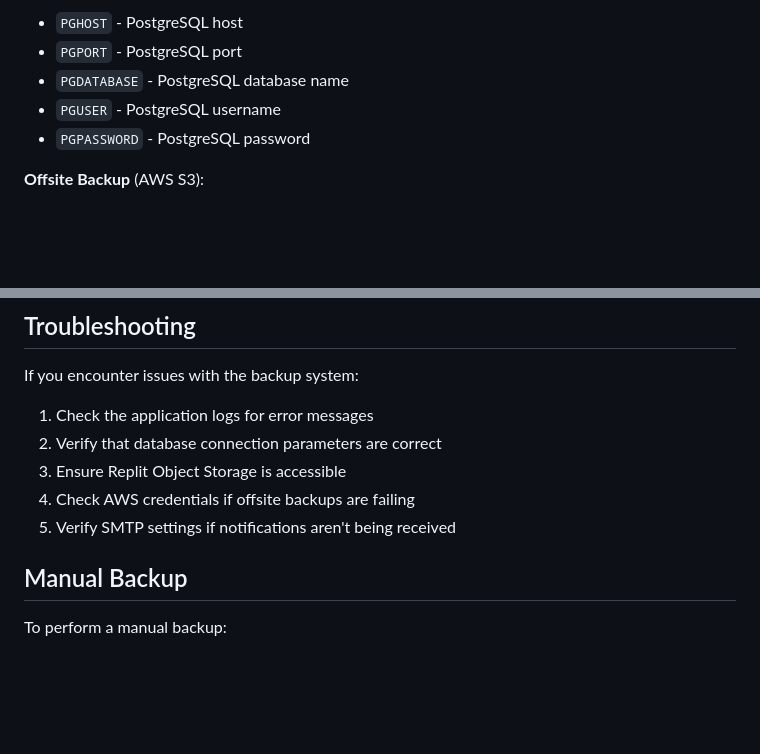
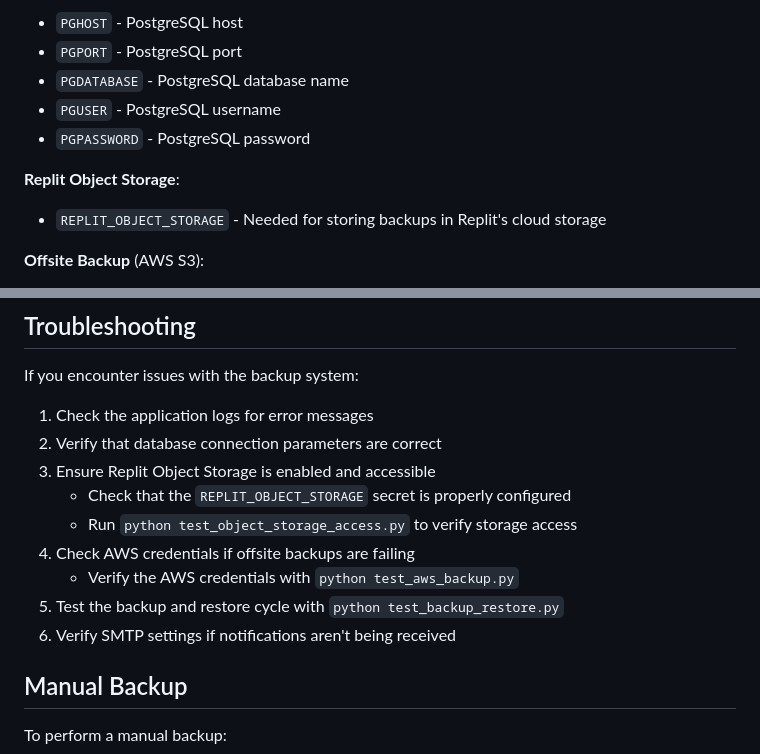
Before and after one commit to goolamabbas/Prod-Telegram-Messages-Save-to-Notion, a Markdown page: README_BACKUP.md, 2 parts joined by grey strips. GitHub-like rendering; blank space fills up the shorter version.

Commit message:
Update backup instructions to include object storage and testing tools
Updates README_BACKUP.md to reflect Replit Object Storage and adds testing scripts to verify storage access and AWS credentials.

Replit-Commit-Author: Agent
Replit-Commit-Session-Id: 41708243-5642-4bd9-a485-df933a55465e

```diff
--- a/README_BACKUP.md
+++ b/README_BACKUP.md
@@ -34,6 +34,9 @@ For security, use Replit Secrets to store sensitive credentials. Configure the f
 - `PGDATABASE` - PostgreSQL database name
 - `PGUSER` - PostgreSQL username
 - `PGPASSWORD` - PostgreSQL password
+
+**Replit Object Storage**:
+- `REPLIT_OBJECT_STORAGE` - Needed for storing backups in Replit's cloud storage
 
 **Offsite Backup** (AWS S3):
 - `REPLIT_AWS_ACCESS_KEY_ID` - AWS access key
@@ -123,9 +126,13 @@ If you encounter issues with the backup system:
 
 1. Check the application logs for error messages
 2. Verify that database connection parameters are correct
-3. Ensure Replit Object Storage is accessible
+3. Ensure Replit Object Storage is enabled and accessible
+   - Check that the `REPLIT_OBJECT_STORAGE` secret is properly configured
+   - Run `python test_object_storage_access.py` to verify storage access
 4. Check AWS credentials if offsite backups are failing
-5. Verify SMTP settings if notifications aren't being received
+   - Verify the AWS credentials with `python test_aws_backup.py`
+5. Test the backup and restore cycle with `python test_backup_restore.py`
+6. Verify SMTP settings if notifications aren't being received
 
 ## Manual Backup
 
```
